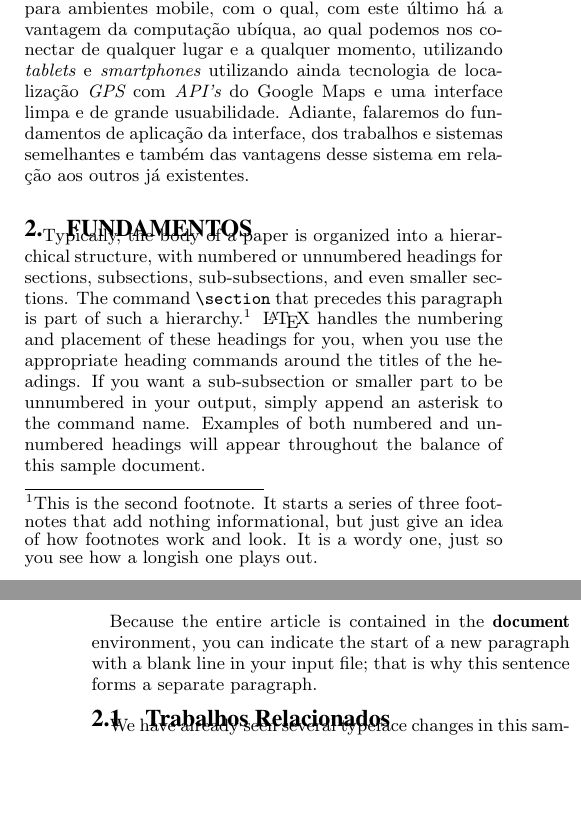
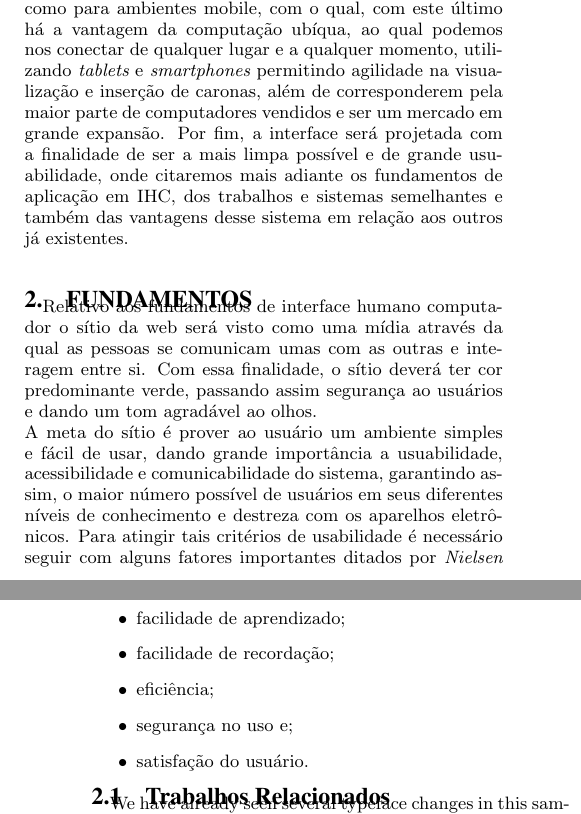
Before and after one commit to fguiraldelli/Artigo_IHC, a LaTeX paper (sig-alternate.tex): two parts of the columns of pages 1 and 2 of 4, joined at a grey line, cut so that both start at the same text, the shorter picture padded with empty space. Compiled offline with pdfLaTeX.

Commit message:
ultimo commit

```diff
--- a/sig-alternate.tex
+++ b/sig-alternate.tex
@@ -191 +188,0 @@ Federal de São Carlos, o único meio de transporte público sao os ônibus que
-demorados, devido a grande distância do centro da cidade à Universidade e em horários de pico
@@ -198,7 +188,0 @@ da cidade ao campus e vice-versa, o quê futuramente, podemos ainda extendê-lo
-diferentes ao da Universidade. A vantagem do sistema é que é feito tanto para ambientes {\it desktop}
-como para ambientes mobile, com o qual, com este último há a vantagem da computação ubíqua, ao
-qual podemos nos conectar de qualquer lugar e a qualquer momento, utilizando {\it tablets}
-e {\it smartphones} utilizando ainda tecnologia de localização {\it GPS} com {\it API's} do
-Google Maps e uma interface limpa e de grande usuabilidade. Adiante, falaremos do fundamentos de
-aplicação da interface, dos trabalhos e sistemas semelhantes e também das vantagens desse sistema
-em relação aos outros já existentes.
@@ -205,27 +203,36 @@ em relação aos outros já existentes.
+ao da Universidade. A vantagem do sistema é que é feito tanto
+para ambientes {\it desktop} como para ambientes mobile, com o qual,
+com este último há a vantagem da computação ubíqua, ao qual podemos nos
+conectar de qualquer lugar e a qualquer momento, utilizando {\it tablets}
+e {\it smartphones} permitindo agilidade na visualização e inserção de
+caronas, além de corresponderem pela maior parte de computadores vendidos
+e ser um mercado em grande expansão. Por fim, a interface será projetada
+com a finalidade de ser a mais limpa possível e de grande usuabilidade,
+onde citaremos mais adiante os fundamentos de aplicação em IHC,
+dos trabalhos e sistemas semelhantes e também das vantagens desse
+sistema em relação aos outros já existentes.
 
 \section{Fundamentos}
-Typically, the body of a paper is organized
-into a hierarchical structure, with numbered or unnumbered
-headings for sections, subsections, sub-subsections, and even
-smaller sections.  The command \texttt{{\char'134}section} that
-precedes this paragraph is part of such a
-hierarchy.\footnote{This is the second footnote.  It
-starts a series of three footnotes that add nothing
-informational, but just give an idea of how footnotes work
-and look. It is a wordy one, just so you see
-how a longish one plays out.} \LaTeX\ handles the numbering
-and placement of these headings for you, when you use
-the appropriate heading commands around the titles
-of the headings.  If you want a sub-subsection or
-smaller part to be unnumbered in your output, simply append an
-asterisk to the command name.  Examples of both
-numbered and unnumbered headings will appear throughout the
-balance of this sample document.
+Relativo aos fundamentos de interface humano computador o sítio da web
+será visto como uma mídia através da qual as pessoas se comunicam umas
+com as outras e interagem entre si. Com essa finalidade, o sítio deverá
+ter cor predominante verde, passando assim segurança ao usuários e
+dando um tom agradável ao olhos.\\
+A meta do sítio é prover ao usuário um ambiente simples e fácil de usar,
+dando grande importância a usuabilidade, acessibilidade e comunicabilidade
+do sistema, garantindo assim, o maior número possível de usuários em
+seus diferentes níveis de conhecimento e destreza com os aparelhos
+eletrônicos. Para atingir tais critérios de usabilidade é necessário
+seguir com alguns fatores importantes ditados por {\it Nielsen (1993)}:
+\begin{itemize}
+	\item facilidade de aprendizado;
+	\item facilidade de recordação;
+	\item eficiência;
+	\item segurança no uso e;
+	\item satisfação do usuário.
+\end{itemize}
 
-Because the entire article is contained in
-the \textbf{document} environment, you can indicate the
-start of a new paragraph with a blank line in your
-input file; that is why this sentence forms a separate paragraph.
+
 
 \subsection{Trabalhos Relacionados}
 We have already seen several typeface changes in this sample.  You
```
Also changed, not shown: sig-alternate.pdf, sig-alternate.tex (28 more changed lines), 3 other files.
